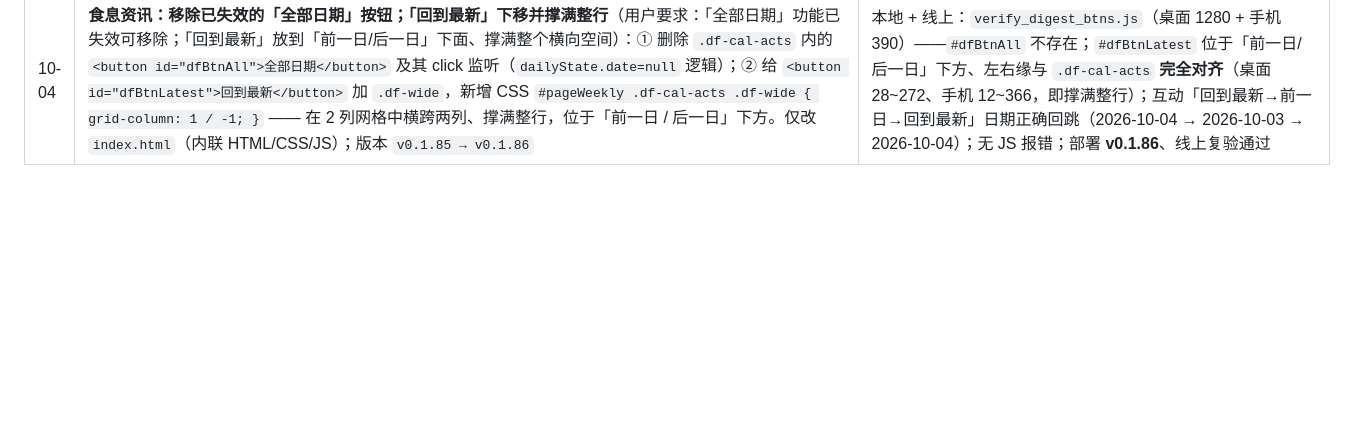
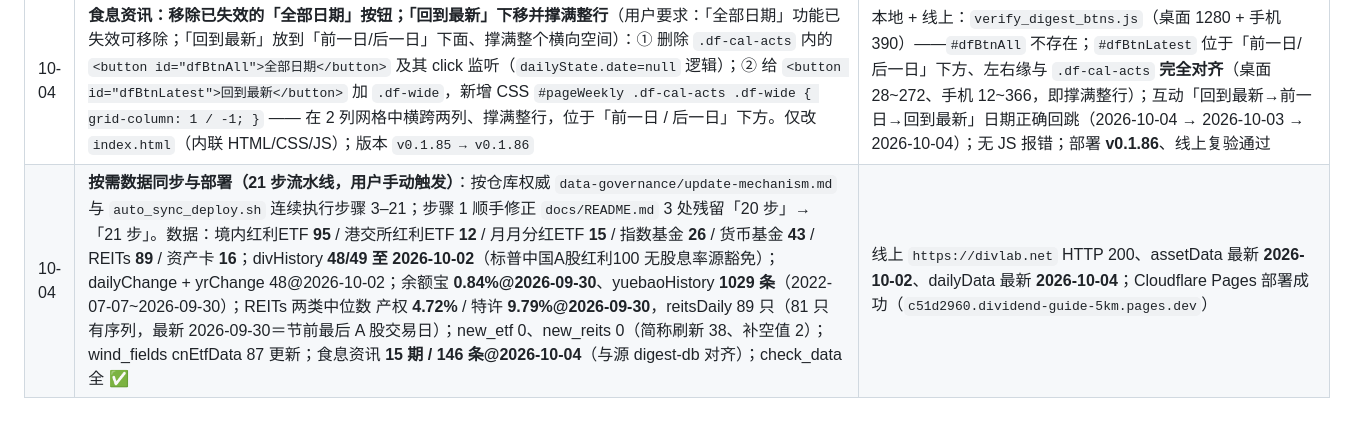
Before and after one commit to vincewatson/dividend-guide, a Markdown page: docs/changelog/2026-10.md, the part around the change. Rendered like a GitHub page; blank space fills up the shorter version.

Commit message:
docs: 记录 2026-10-04 按需数据同步与部署（21 步；check_data 全 ✅、Cloudflare Pages 部署成功）

```diff
--- a/docs/changelog/2026-10.md
+++ b/docs/changelog/2026-10.md
@@ -85,3 +85,4 @@
 | 10-04 | **食息资讯漏更修复 + 「网站数据更新」自动任务内容更新**：① 资讯链路排查——`sync_daily.py` 读的 workbuddy `digest-db.json`（腾讯日报，生成端每日更新）已到 **2026-10-04（15 期）**，但站点 `data/dailyData.json` 只到 **2026-09-27（8 期）**，漏了 09-28～10-04（含 10-01）；② 重跑 `python3 sync_daily.py` → dailyData **8 → 15 期 / 146 条（09-20 → 10-04）**、`dailyTagColors` 10 标签；`embed_data.py` 刷新内嵌数组（dailyData 29089→45434 字符）；`check_data.py` 全 ✅；部署 Cloudflare Pages；线上 `/data/dailyData.json` 复核 = 15 期（09-20 → 10-04）。③ 自动任务「食息指南 - 网站数据更新」的**内容**由旧 **20 步**更新为当前 **21 步**——补入步骤 13 `sync_new_reits`、步骤 16 `sync_weekly`→`sync_daily`（并标注资讯来源 = workbuddy digest-db.json）、步骤 20 部署 Vercel→`deploy_cloudflare.sh`；任务更名为「食息指南 - 网站数据更新（按需）」，**保持暂停**（用户要求：不设固定周期、不自动跑，需要时手动触发）。 | 数据/线上见左；`check_data` ✅；`app-version` 仍 v0.1.84（本次仅数据与内嵌数组变化） |
 | 10-04 | **首页 URL 归一化为干净地址**（用户要求：回到首页时地址栏应为 `https://divlab.net/`，**不带** `#/home`，也**不带** `#/`）：① `navigate()` 对首页路由（`''` / `'home'`）不再写 `location.hash='#/'`，改为 `history.pushState(null,'', location.pathname+location.search)` → URL 干净、且仍压入一条历史（支持「后退」回上一页）；② 新增 `normalizeHomeHash()`——把 `#/`、`#/home`、`#` 一律用 `history.replaceState` 还原为干净地址，并在**首次加载**与**每次 `hashchange`** 时调用（覆盖品牌 logo / 页脚品牌的 `href="#/"` 锚点）；③ `closeDetailRoute()`（详情深链返回首页）同样改为 `replaceState` 去 hash。仅改 `index.html`（内联 JS）；版本 `v0.1.84 → v0.1.85`（`mobile.js` 未动，仍 `?v=45`） | 本地 + 线上：`verify_homeurl.js`（1280）7 项全通过——裸地址 / `#/` / `#/home` 三种入口加载后 `location.hash` 均为 `''` 且首页激活；子页点顶部「首页」、点品牌 logo 后 hash 均被清空且回首页；子页 hash（`#/index/browser`）仍正常保留；后退/前进正常（`#/index/browser` ↔ 空）；无 JS 报错；部署 **v0.1.85**、线上复验通过 |
 | 10-04 | **食息资讯：移除已失效的「全部日期」按钮；「回到最新」下移并撑满整行**（用户要求：「全部日期」功能已失效可移除；「回到最新」放到「前一日/后一日」下面、撑满整个横向空间）：① 删除 `.df-cal-acts` 内的 `<button id="dfBtnAll">全部日期</button>` 及其 click 监听（`dailyState.date=null` 逻辑）；② 给 `<button id="dfBtnLatest">回到最新</button>` 加 `.df-wide`，新增 CSS `#pageWeekly .df-cal-acts .df-wide { grid-column: 1 / -1; }` —— 在 2 列网格中横跨两列、撑满整行，位于「前一日 / 后一日」下方。仅改 `index.html`（内联 HTML/CSS/JS）；版本 `v0.1.85 → v0.1.86` | 本地 + 线上：`verify_digest_btns.js`（桌面 1280 + 手机 390）——`#dfBtnAll` 不存在；`#dfBtnLatest` 位于「前一日/后一日」下方、左右缘与 `.df-cal-acts` **完全对齐**（桌面 28~272、手机 12~366，即撑满整行）；互动「回到最新→前一日→回到最新」日期正确回跳（2026-10-04 → 2026-10-03 → 2026-10-04）；无 JS 报错；部署 **v0.1.86**、线上复验通过 |
+| 10-04 | **按需数据同步与部署（21 步流水线，用户手动触发）**：按仓库权威 `data-governance/update-mechanism.md` 与 `auto_sync_deploy.sh` 连续执行步骤 3–21；步骤 1 顺手修正 `docs/README.md` 3 处残留「20 步」→「21 步」。数据：境内红利ETF **95** / 港交所红利ETF **12** / 月月分红ETF **15** / 指数基金 **26** / 货币基金 **43** / REITs **89** / 资产卡 **16**；divHistory **48/49 至 2026-10-02**（标普中国A股红利100 无股息率源豁免）；dailyChange + yrChange 48@2026-10-02；余额宝 **0.84%@2026-09-30**、yuebaoHistory **1029 条**（2022-07-07~2026-09-30）；REITs 两类中位数 产权 **4.72%** / 特许 **9.79%@2026-09-30**，reitsDaily 89 只（81 只有序列，最新 2026-09-30＝节前最后 A 股交易日）；new_etf 0、new_reits 0（简称刷新 38、补空值 2）；wind_fields cnEtfData 87 更新；食息资讯 **15 期 / 146 条@2026-10-04**（与源 digest-db 对齐）；check_data 全 ✅ | 线上 `https://divlab.net` HTTP 200、assetData 最新 **2026-10-02**、dailyData 最新 **2026-10-04**；Cloudflare Pages 部署成功（`c51d2960.dividend-guide-5km.pages.dev`）|
```
